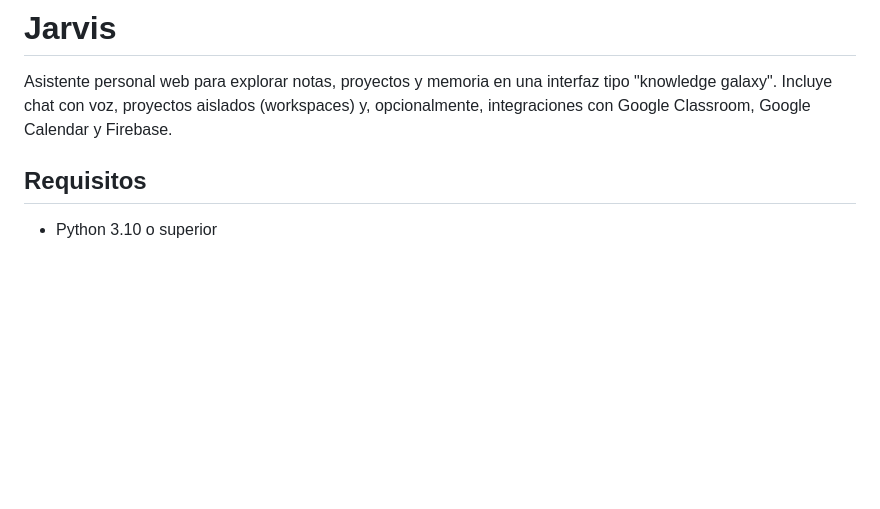
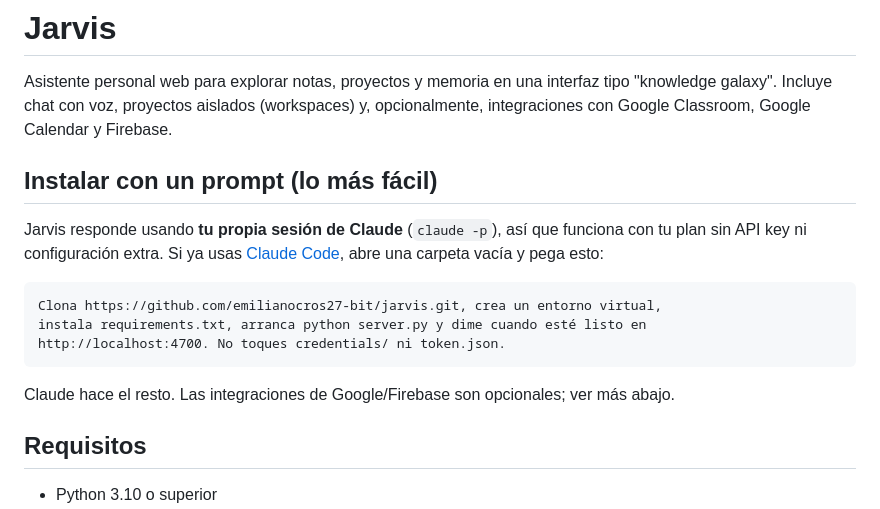
Before and after one commit to emilianocros27-bit/jarvis-claude, a Markdown page: README.md, the part around the change. Drawn GitHub-style; blank space fills up the shorter version.

Commit message:
Add prompt-based install section and agent guide

````diff
--- a/README.md
+++ b/README.md
@@ -1,6 +1,18 @@
 # Jarvis
 
 Asistente personal web para explorar notas, proyectos y memoria en una interfaz tipo "knowledge galaxy". Incluye chat con voz, proyectos aislados (workspaces) y, opcionalmente, integraciones con Google Classroom, Google Calendar y Firebase.
+
+## Instalar con un prompt (lo más fácil)
+
+Jarvis responde usando **tu propia sesión de Claude** (`claude -p`), así que funciona con tu plan sin API key ni configuración extra. Si ya usas [Claude Code](https://docs.claude.com/en/docs/claude-code), abre una carpeta vacía y pega esto:
+
+```text
+Clona https://github.com/emilianocros27-bit/jarvis.git, crea un entorno virtual,
+instala requirements.txt, arranca python server.py y dime cuando esté listo en
+http://localhost:4700. No toques credentials/ ni token.json.
+```
+
+Claude hace el resto. Las integraciones de Google/Firebase son opcionales; ver más abajo.
 
 ## Requisitos
 
````
Also changed, not shown: CLAUDE.md (added, +15 -0 lines).
